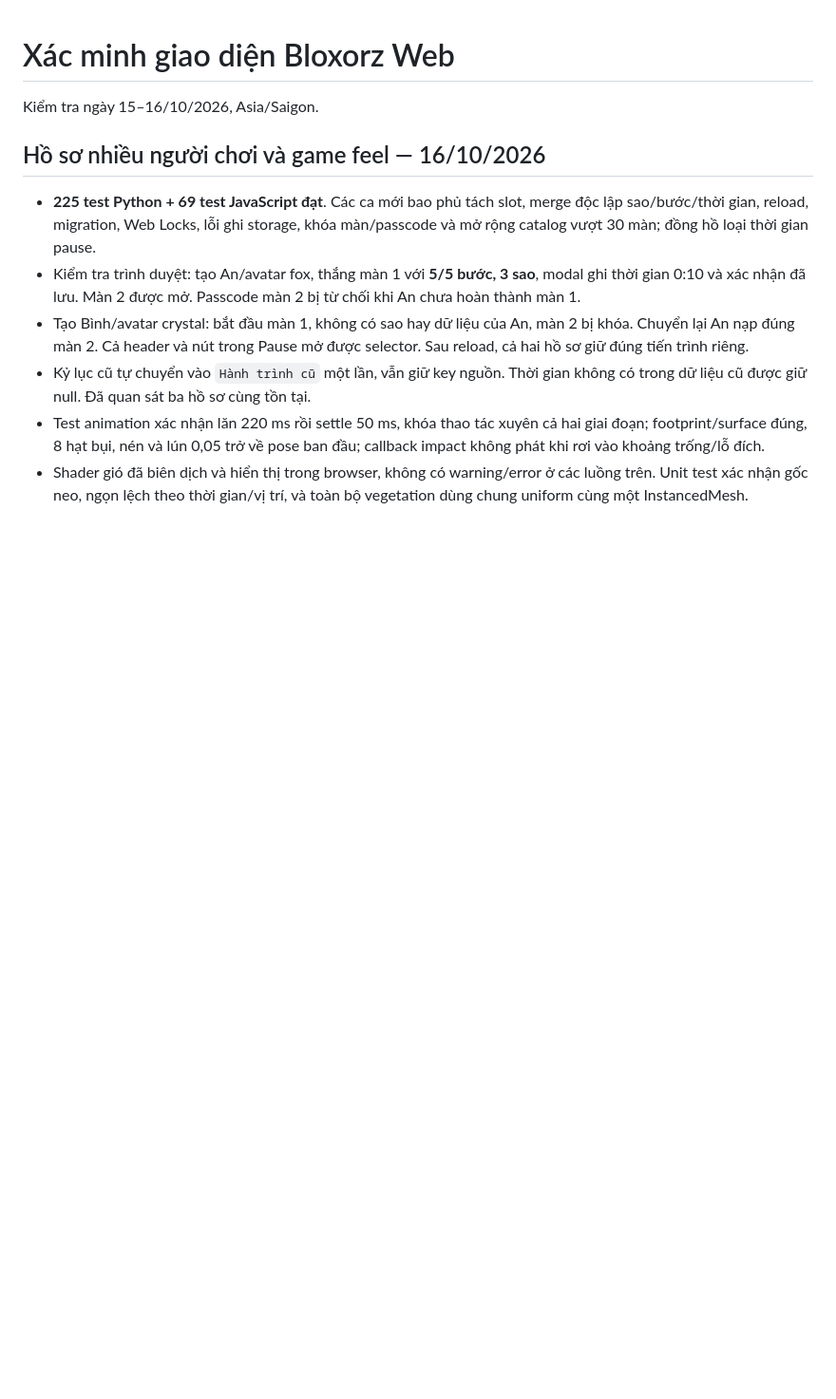
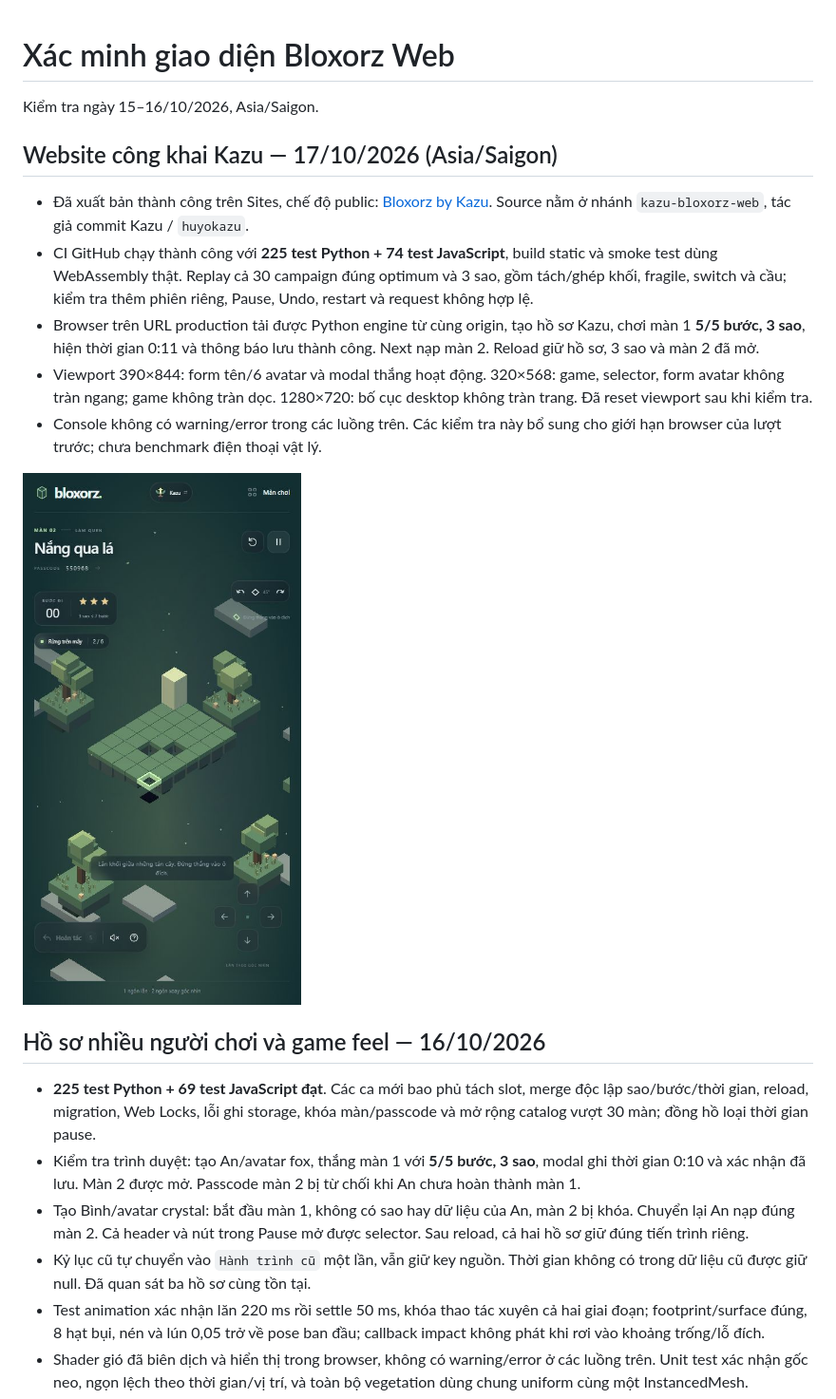
Before and after one commit to Tuanpc309/CS-AI-PROJECT-1, a Markdown page: docs/ui-verification.md, the part around the change. Shown at 95% size. Rendered like a GitHub page; pictures changed too: docs/ui-preview/kazu-live-mobile.png (added); blank space fills up the shorter version.

Commit message:
Document Kazu public deployment and production browser verification

```diff
--- a/docs/ui-verification.md
+++ b/docs/ui-verification.md
@@ -1,6 +1,26 @@
 # Xác minh giao diện Bloxorz Web
 
 Kiểm tra ngày 15–16/10/2026, Asia/Saigon.
+
+## Website công khai Kazu — 17/10/2026 (Asia/Saigon)
+
+- Đã xuất bản thành công trên Sites, chế độ public:
+  [Bloxorz by Kazu](https://bloxorz-kazu.bloomybud4.chatgpt.site).
+  Source nằm ở nhánh `kazu-bloxorz-web`, tác giả commit Kazu / `huyokazu`.
+- CI GitHub chạy thành công với **225 test Python + 74 test JavaScript**,
+  build static và smoke test dùng WebAssembly thật. Replay cả 30 campaign
+  đúng optimum và 3 sao, gồm tách/ghép khối, fragile, switch và cầu; kiểm tra
+  thêm phiên riêng, Pause, Undo, restart và request không hợp lệ.
+- Browser trên URL production tải được Python engine từ cùng origin, tạo hồ
+  sơ Kazu, chơi màn 1 **5/5 bước, 3 sao**, hiện thời gian 0:11 và thông báo
+  lưu thành công. Next nạp màn 2. Reload giữ hồ sơ, 3 sao và màn 2 đã mở.
+- Viewport 390×844: form tên/6 avatar và modal thắng hoạt động. 320×568:
+  game, selector, form avatar không tràn ngang; game không tràn dọc. 1280×720:
+  bố cục desktop không tràn trang. Đã reset viewport sau khi kiểm tra.
+- Console không có warning/error trong các luồng trên. Các kiểm tra này bổ
+  sung cho giới hạn browser của lượt trước; chưa benchmark điện thoại vật lý.
+
+![Website Kazu](ui-preview/kazu-live-mobile.png)
 
 ## Hồ sơ nhiều người chơi và game feel — 16/10/2026
 
```
Also changed, not shown: Source/README.md (+1 -1 lines), Source/web/PROFILES-AND-VFX.md (+1 -1 lines).
